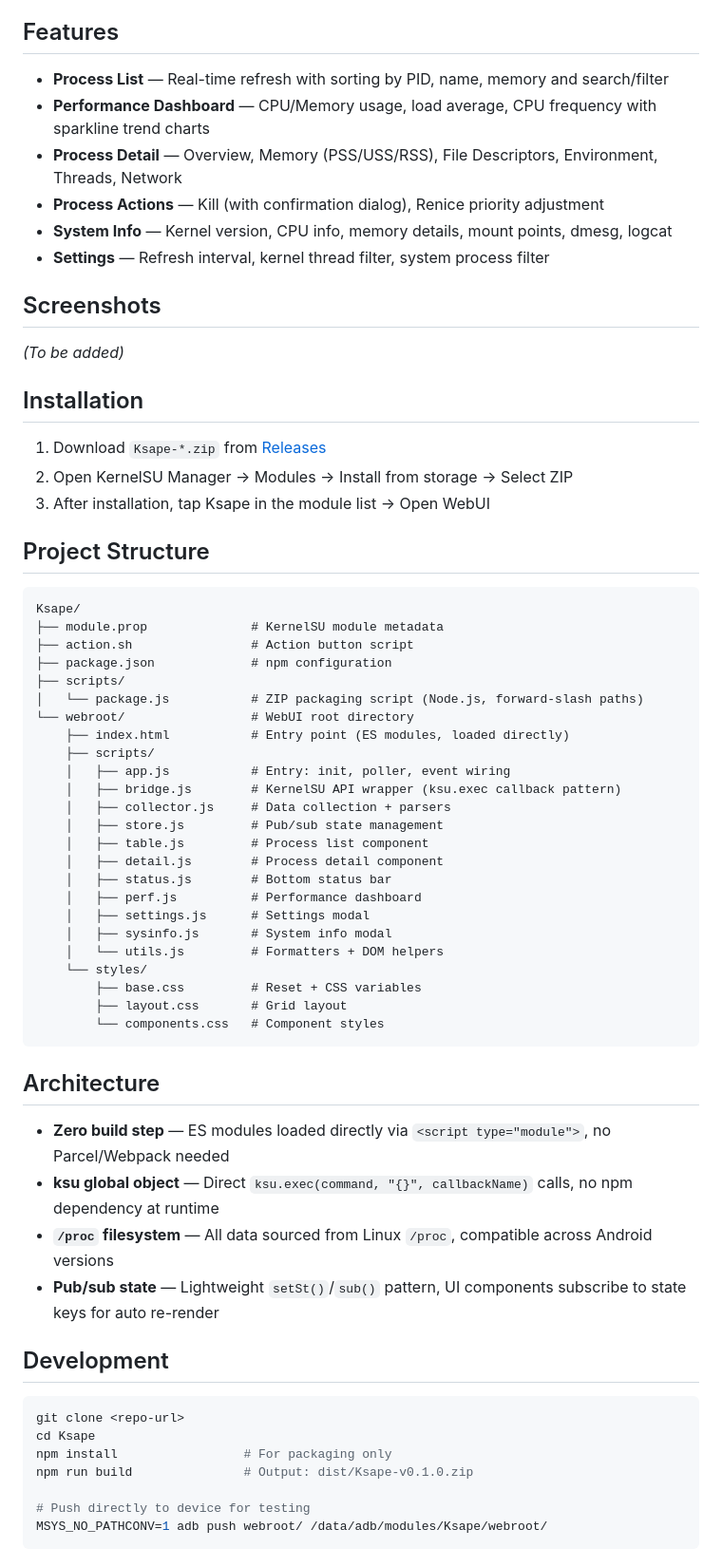
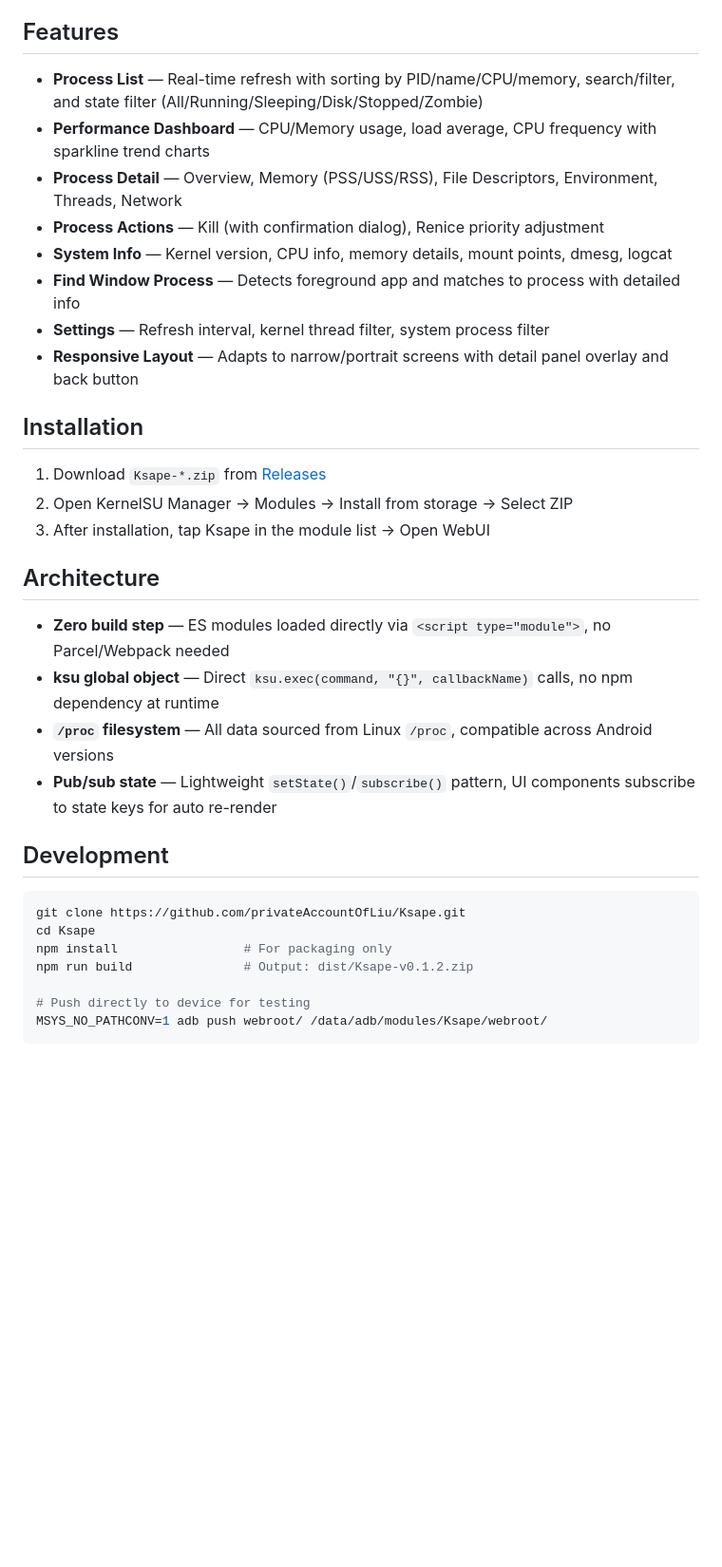
Before and after one commit to privateAccountOfLiu/Ksape, a Markdown page: README.md, the part around one of its changes. Shown at 95% size. Drawn GitHub-style; blank space fills up the shorter version.

Commit message:
docs: update README for v0.1.2 with new features

````diff
--- a/README.md
+++ b/README.md
@@ -99,16 +103,14 @@ Ksape is a KernelSU WebUI module providing professional-grade Android process mo
 
 ## Features
 
-- **Process List** — Real-time refresh with sorting by PID, name, memory and search/filter
+- **Process List** — Real-time refresh with sorting by PID/name/CPU/memory, search/filter, and state filter (All/Running/Sleeping/Disk/Stopped/Zombie)
 - **Performance Dashboard** — CPU/Memory usage, load average, CPU frequency with sparkline trend charts
 - **Process Detail** — Overview, Memory (PSS/USS/RSS), File Descriptors, Environment, Threads, Network
 - **Process Actions** — Kill (with confirmation dialog), Renice priority adjustment
 - **System Info** — Kernel version, CPU info, memory details, mount points, dmesg, logcat
+- **Find Window Process** — Detects foreground app and matches to process with detailed info
 - **Settings** — Refresh interval, kernel thread filter, system process filter
-
-## Screenshots
-
-*(To be added)*
+- **Responsive Layout** — Adapts to narrow/portrait screens with detail panel overlay and back button
 
 ## Installation
 
@@ -116,49 +118,20 @@ Ksape is a KernelSU WebUI module providing professional-grade Android process mo
 2. Open KernelSU Manager → Modules → Install from storage → Select ZIP
 3. After installation, tap Ksape in the module list → Open WebUI
-
-## Project Structure
-
-```
-Ksape/
-├── module.prop              # KernelSU module metadata
-├── action.sh                # Action button script
-├── package.json             # npm configuration
-├── scripts/
-│   └── package.js           # ZIP packaging script (Node.js, forward-slash paths)
-└── webroot/                 # WebUI root directory
-    ├── index.html           # Entry point (ES modules, loaded directly)
-    ├── scripts/
-    │   ├── app.js           # Entry: init, poller, event wiring
-    │   ├── bridge.js        # KernelSU API wrapper (ksu.exec callback pattern)
-    │   ├── collector.js     # Data collection + parsers
-    │   ├── store.js         # Pub/sub state management
-    │   ├── table.js         # Process list component
-    │   ├── detail.js        # Process detail component
-    │   ├── status.js        # Bottom status bar
-    │   ├── perf.js          # Performance dashboard
-    │   ├── settings.js      # Settings modal
-    │   ├── sysinfo.js       # System info modal
-    │   └── utils.js         # Formatters + DOM helpers
-    └── styles/
-        ├── base.css         # Reset + CSS variables
-        ├── layout.css       # Grid layout
-        └── components.css   # Component styles
-```
 
 ## Architecture
 
 - **Zero build step** — ES modules loaded directly via `<script type="module">`, no Parcel/Webpack needed
 - **ksu global object** — Direct `ksu.exec(command, "{}", callbackName)` calls, no npm dependency at runtime
 - **`/proc` filesystem** — All data sourced from Linux `/proc`, compatible across Android versions
-- **Pub/sub state** — Lightweight `setSt()`/`sub()` pattern, UI components subscribe to state keys for auto re-render
+- **Pub/sub state** — Lightweight `setState()`/`subscribe()` pattern, UI components subscribe to state keys for auto re-render
 
 ## Development
 
 ```bash
-git clone <repo-url>
+git clone https://github.com/privateAccountOfLiu/Ksape.git
 cd Ksape
 npm install                 # For packaging only
-npm run build               # Output: dist/Ksape-v0.1.0.zip
+npm run build               # Output: dist/Ksape-v0.1.2.zip
 
 # Push directly to device for testing
 MSYS_NO_PATHCONV=1 adb push webroot/ /data/adb/modules/Ksape/webroot/
````
Also changed, not shown: other parts of README.md (+14 -20 lines).
